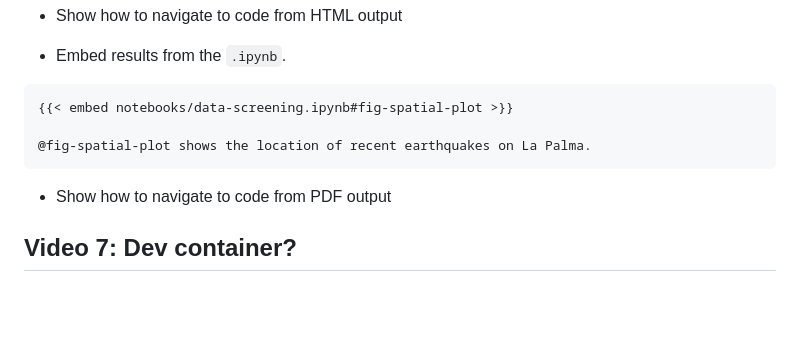
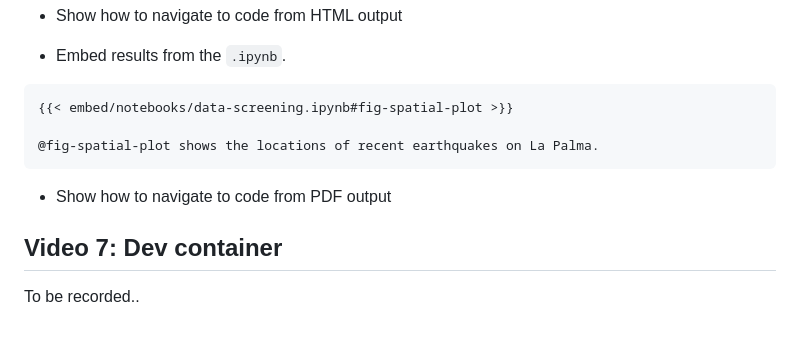
Before and after one commit to mine-cetinkaya-rundel/quarto-manuscripts, a Markdown page: README.md, the part around the change. Drawn GitHub-style; blank space fills up the shorter version.

````diff
--- a/README.md
+++ b/README.md
@@ -284,11 +284,13 @@ La Palma is one of the west most islands in the Volcanic Archipelago of the Cana
 - Embed results from the `.ipynb`.
 
 ```
-{{< embed notebooks/data-screening.ipynb#fig-spatial-plot >}}
+{{< embed/notebooks/data-screening.ipynb#fig-spatial-plot >}}
 
-@fig-spatial-plot shows the location of recent earthquakes on La Palma.
+@fig-spatial-plot shows the locations of recent earthquakes on La Palma.
 ```
 
 - Show how to navigate to code from PDF output
 
-## Video 7: Dev container?
+## Video 7: Dev container
+
+To be recorded..
````
